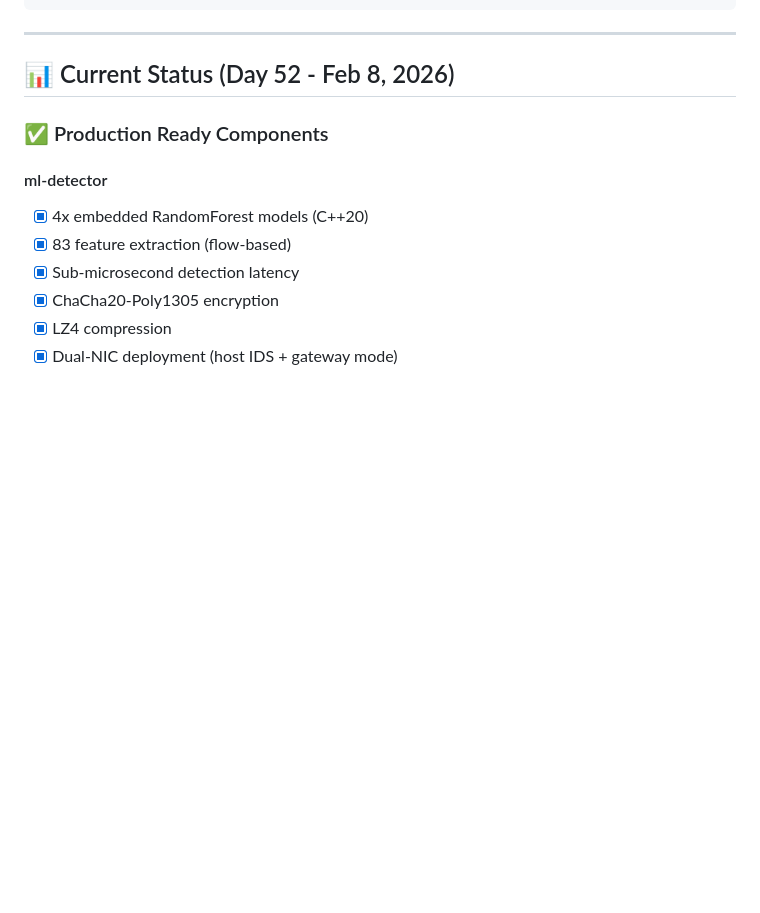
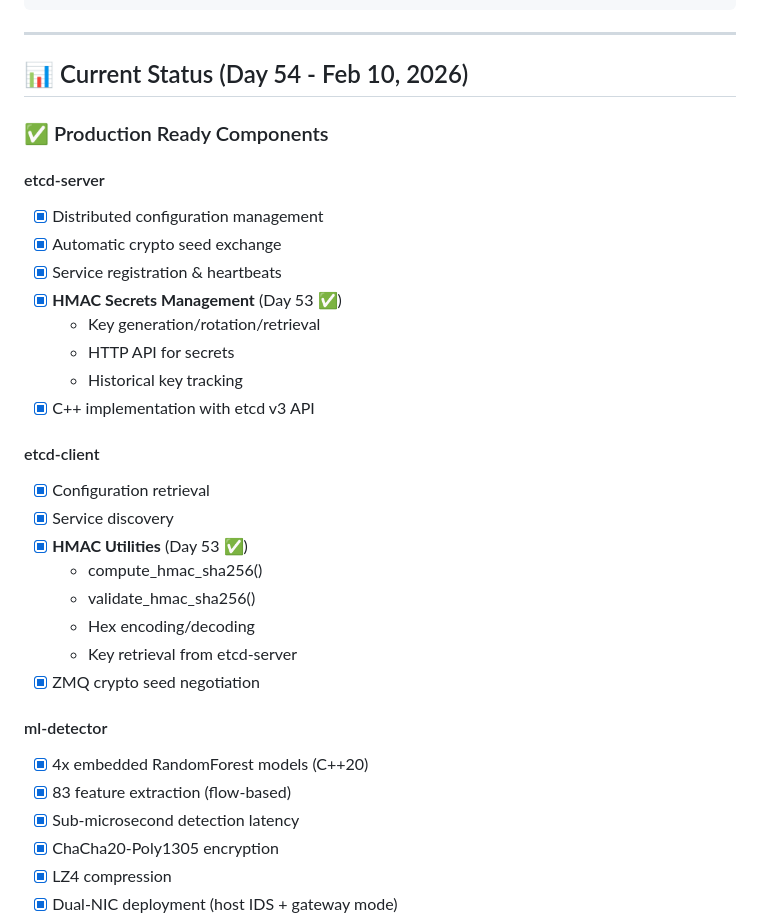
Before and after one commit to alonsoir/test-zeromq-c-, a Markdown page: README.md, the part around the change. Drawn GitHub-style; blank space fills up the shorter version.

```diff
--- a/README.md
+++ b/README.md
@@ -67,9 +67,29 @@ Democratize enterprise-grade cybersecurity for hospitals, schools, and small org
 
 ---
 
-## 📊 Current Status (Day 52 - Feb 8, 2026)
+## 📊 Current Status (Day 54 - Feb 10, 2026)
 
 ### ✅ Production Ready Components
+
+#### etcd-server
+- [x] Distributed configuration management
+- [x] Automatic crypto seed exchange
+- [x] Service registration & heartbeats
+- [x] **HMAC Secrets Management** (Day 53 ✅)
+    - Key generation/rotation/retrieval
+    - HTTP API for secrets
+    - Historical key tracking
+- [x] C++ implementation with etcd v3 API
+
+#### etcd-client
+- [x] Configuration retrieval
+- [x] Service discovery
+- [x] **HMAC Utilities** (Day 53 ✅)
+    - compute_hmac_sha256()
+    - validate_hmac_sha256()
+    - Hex encoding/decoding
+    - Key retrieval from etcd-server
+- [x] ZMQ crypto seed negotiation
 
 #### ml-detector
 - [x] 4x embedded RandomForest models (C++20)
```
Also changed, not shown: docs/CHANGELOG.md (+97 -0 lines).
